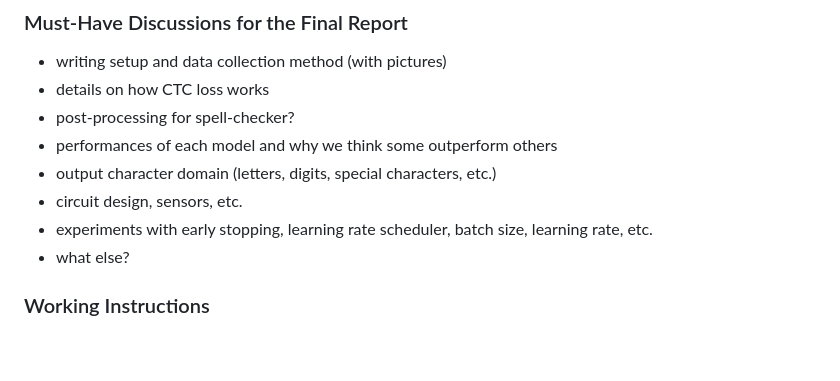
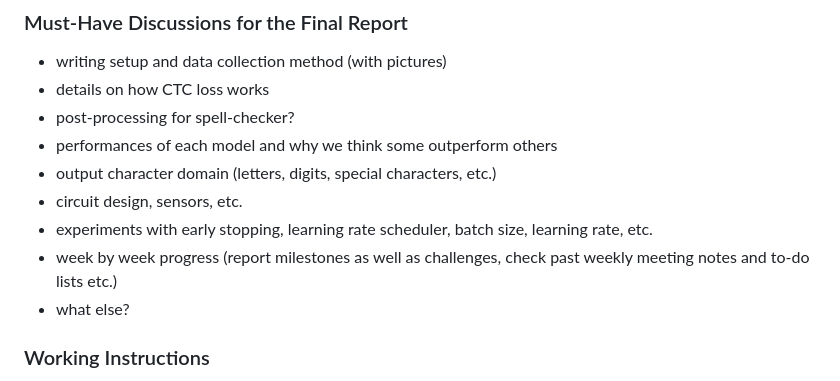
Before and after one commit to tonytarizzo/NeverLateX, a Markdown page: README.md, the part around the change. Drawn GitHub-style; blank space fills up the shorter version.

```diff
--- a/README.md
+++ b/README.md
@@ -20,6 +20,7 @@
 - output character domain (letters, digits, special characters, etc.)
 - circuit design, sensors, etc.
 - experiments with early stopping, learning rate scheduler, batch size, learning rate, etc.
+- week by week progress (report milestones as well as challenges, check past weekly meeting notes and to-do lists etc.)
 - what else?
 
 ### Working Instructions ###
```
